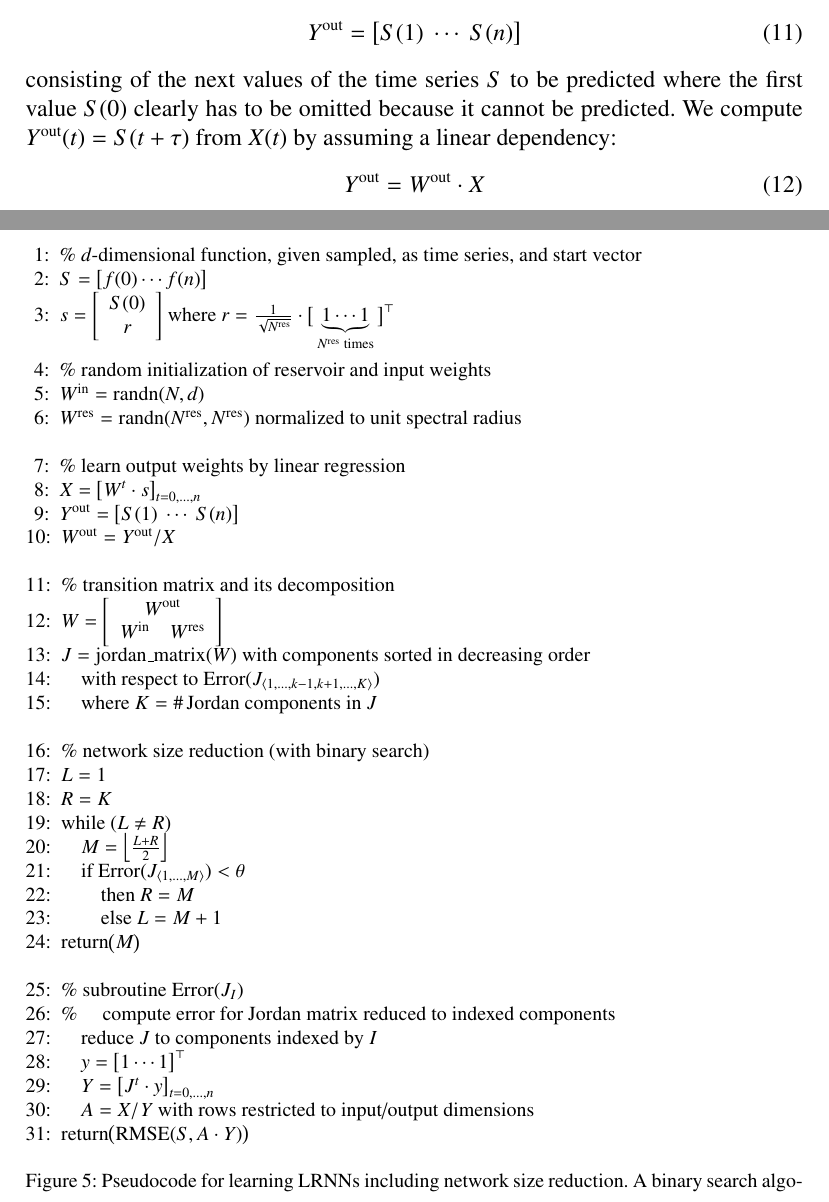
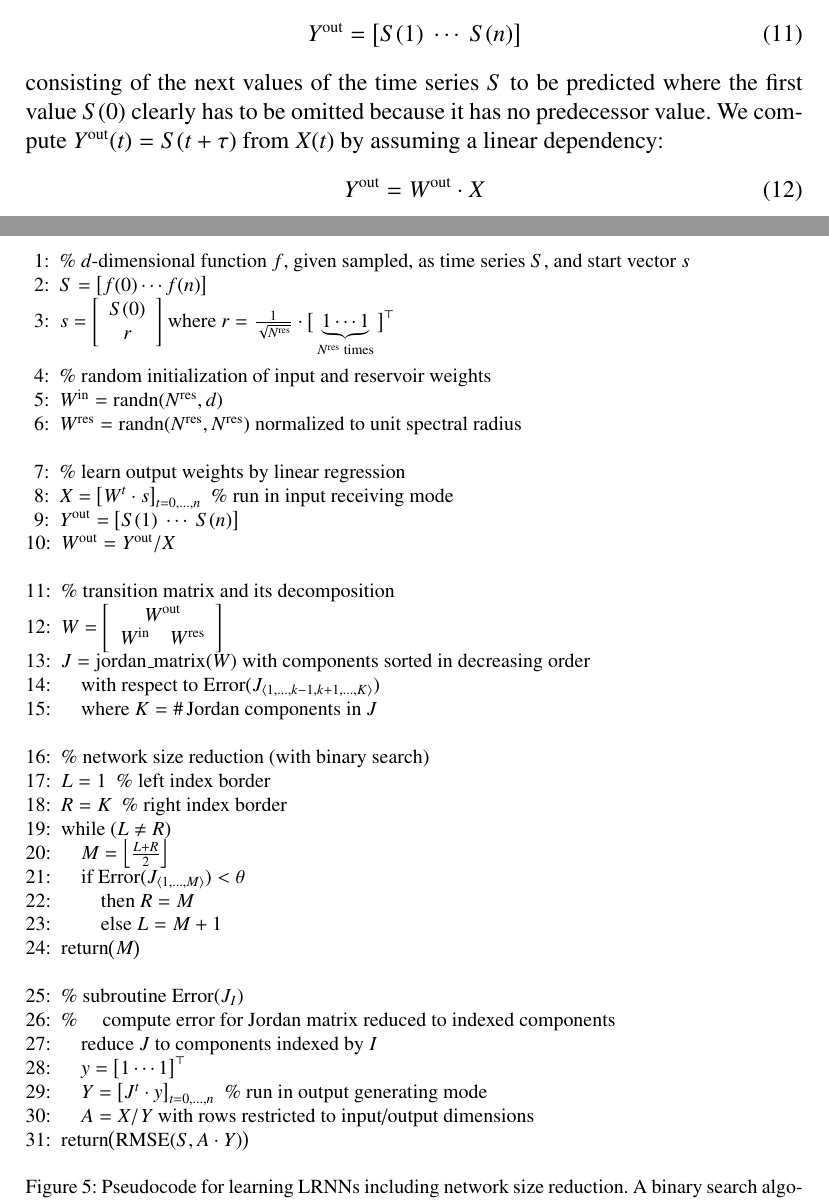
Before and after one commit to OliverObst/decorating, a LaTeX paper (paper/recupred.tex): two parts of pages 19 and 25 of 50, joined at a grey line, cut so that both start at the same text. Compiled offline with pdfLaTeX.

Commit message:
Section 4

```diff
--- a/paper/recupred.tex
+++ b/paper/recupred.tex
@@ -887,9 +887,9 @@ Therefore, we compose another matrix
 	Y^\mathrm{out} = \big[ S(1)\ \cdots\ S(n) \big]
 \end{equation}
 consisting of the next values of the time series $S$ to be predicted
-where the first value $S(0)$ clearly has to be omitted because it cannot be
-predicted. We compute $Y^\mathrm{out}(t) = S(t+\tau)$ from $X(t)$ by assuming a
-linear dependency:
+where the first value $S(0)$ clearly has to be omitted because it has no
+predecessor value. We compute $Y^\mathrm{out}(t) = S(t+\tau)$ from $X(t)$ by
+assuming a linear dependency:
 \begin{equation}\label{linear}
 	Y^\mathrm{out} = W^\mathrm{out} \cdot X
 \end{equation}
@@ -1115,19 +1115,19 @@ available under the following link:
 \begin{figure}\footnotesize
 \newcommand{\commt}[1]{\%~#1\\}%
 \begin{algorithmic}[1]\State
-	\commt{$d$-dimensional function, given sampled, as time series, and start vector}
+	\commt{$d$-dimensional function $f$, given sampled, as time series $S$, and start vector $s$}
 	$S = \big[ f(0) \cdots f(n) \big]$\\
 	$s = \left[ \begin{array}{c} S(0) \\ r \end{array} \right]$ where
 		$r = \frac{1}{\sqrt{N^\mathrm{res}}} \cdot
 		\big[ \underbrace{1 \cdots 1}_{N^\mathrm{res} \text{~times}} \big]^\top$\newline
 	\\
-	\commt{random initialization of reservoir and input weights}
-	$W^\mathrm{in} = \mathrm{randn}(N,d)$\\
+	\commt{random initialization of input and reservoir weights}
+	$W^\mathrm{in} = \mathrm{randn}(N^\mathrm{res},d)$\\
 	$W^\mathrm{res} = \mathrm{randn}(N^\mathrm{res},N^\mathrm{res})$
 		normalized to unit spectral radius\newline
 	\\
 	\commt{learn output weights by linear regression}
-	$X = \left[W^t \cdot s\right]_{t=0,\dots,n}$\\
+	$X = \left[W^t \cdot s\right]_{t=0,\dots,n}$ \text{~\% run in input receiving mode}\\
 	$Y^\mathrm{out} = \big[ S(1)\ \cdots\ S(n) \big]$\\
 	$W^\mathrm{out} = Y^\mathrm{out}/X$\newline
 	\\
@@ -1141,8 +1141,8 @@ available under the following link:
 	\quad where $K = \#$\,Jordan components in $J$\newline
 	\\
 	\commt{network size reduction (with binary search)}
-	$L = 1$\\
-	$R = K$\\
+	$L = 1$ \text{~\% left index border}\\
+	$R = K$ \text{~\% right index border}\\
 	while ($L \neq R$)\\
 	\quad $M = \left\lfloor\frac{L+R}{2}\right\rfloor$\\
 	\quad if $\mathrm{Error}(J_{\langle 1,\dots,M \rangle}) < \theta$\\
@@ -1154,7 +1154,7 @@ available under the following link:
 	\commt{\quad compute error for Jordan matrix reduced to indexed components}
 	\quad reduce $J$ to components indexed by $I$\\
 	\quad $y = \big[ 1 \cdots 1 \big]^\top$\\
-	\quad $Y = \left[J^t \cdot y\right]_{t=0,\dots,n}$\\
+	\quad $Y = \left[J^t \cdot y\right]_{t=0,\dots,n}$ \text{~\% run in output generating mode}\\
 	\quad $A = X/Y$ with rows restricted to input/output dimensions\\
 	return\big($\mathrm{RMSE}(S,A \cdot Y)$\big)
 \end{algorithmic}
```
Also changed, not shown: paper/recupred.tex (24 more changed lines).
